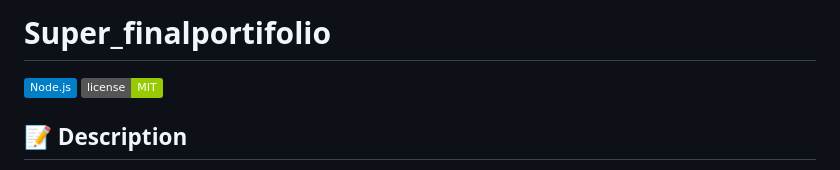
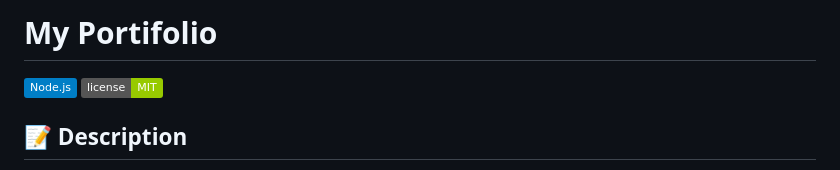
Before and after one commit to FranNMK/Super_finalportifolio, a Markdown page: readme.md, the part around the change. Drawn GitHub-style; badges without logos.

Commit message:
fix: update project title in README from 'Super_finalportifolio' to 'My Portifolio'

```diff
--- a/readme.md
+++ b/readme.md
@@ -1,4 +1,4 @@
-# Super_finalportifolio
+# My Portifolio
 
 ![Node.js](https://img.shields.io/badge/-Node.js-blue?logo=nodejs&logoColor=white) ![License](https://img.shields.io/badge/license-MIT-green)
 
```
